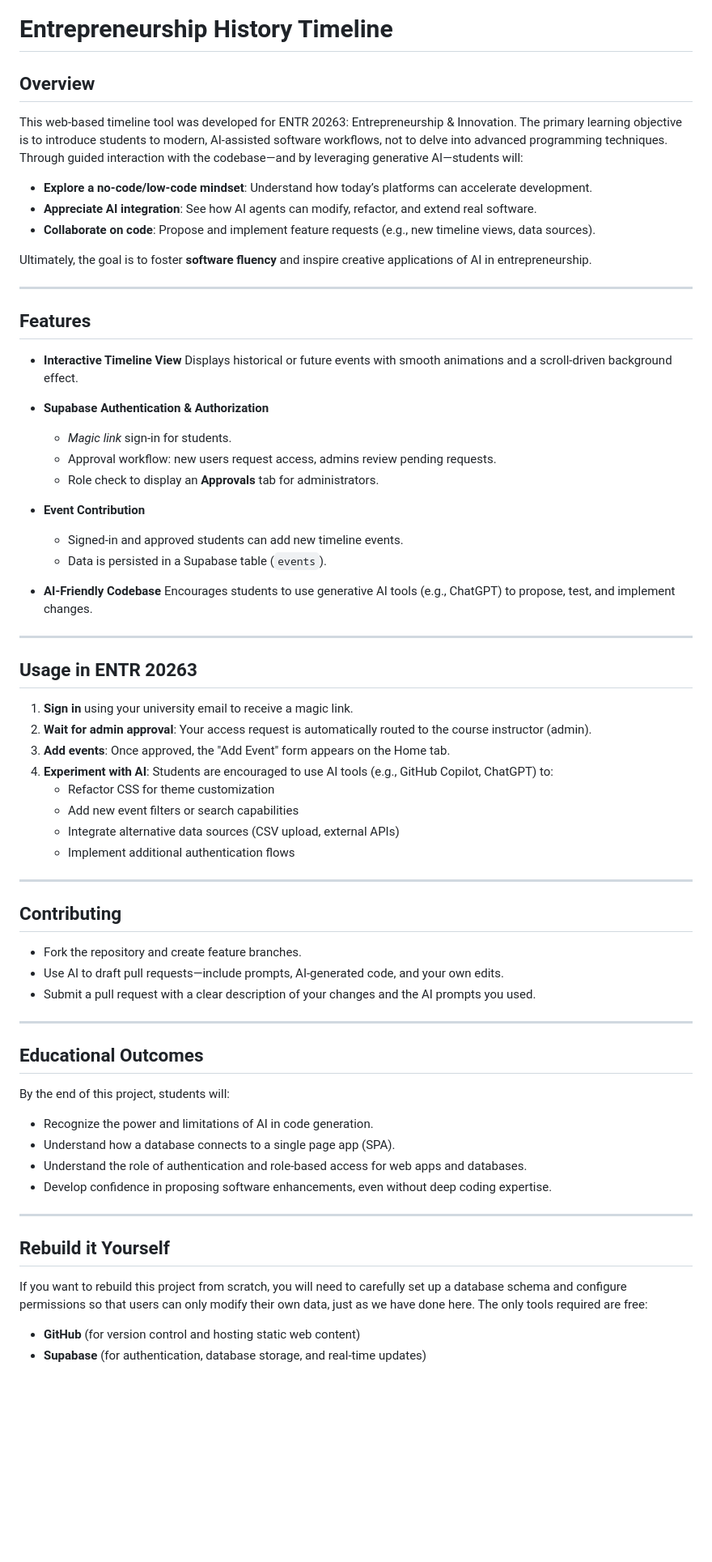
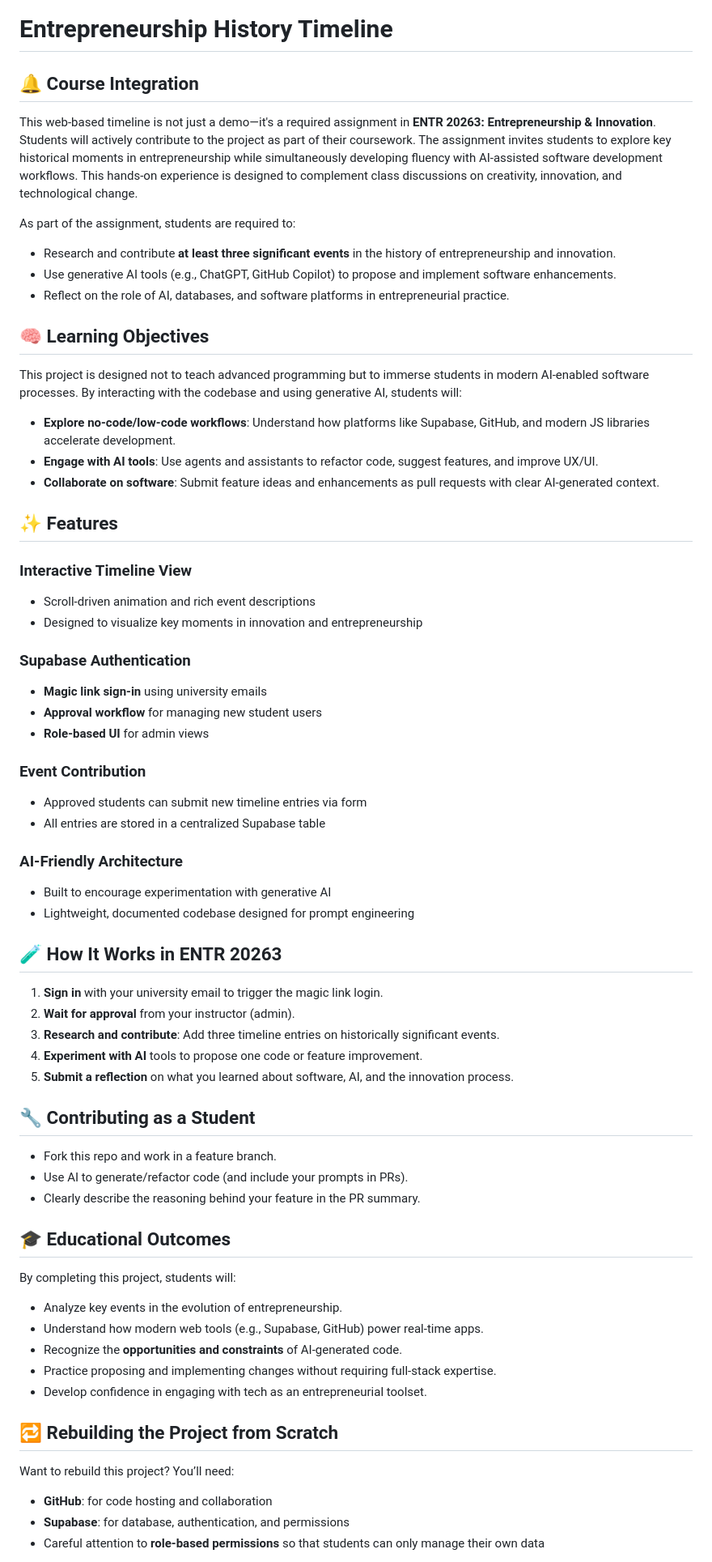
Before and after one commit to earseneau1/ENTR_Timeline, a Markdown page: README.md, the part around the change printed below. Shown: that part at 81% size. Drawn GitHub-style; blank space fills up the shorter version.

Commit message:
Update README.md
indicating the integration with the class

```diff
--- a/README.md
+++ b/README.md
@@ -1,72 +1,75 @@
 # Entrepreneurship History Timeline
 
-## Overview
+## 🔔 Course Integration
 
-This web‑based timeline tool was developed for ENTR 20263: Entrepreneurship & Innovation. The primary learning objective is to introduce students to modern, AI‑assisted software workflows, not to delve into advanced programming techniques. Through guided interaction with the codebase—and by leveraging generative AI—students will:
+This web-based timeline is not just a demo—it's a required assignment in **ENTR 20263: Entrepreneurship & Innovation**. Students will actively contribute to the project as part of their coursework. The assignment invites students to explore key historical moments in entrepreneurship while simultaneously developing fluency with AI-assisted software development workflows. This hands-on experience is designed to complement class discussions on creativity, innovation, and technological change.
 
-- **Explore a no‑code/low‑code mindset**: Understand how today’s platforms can accelerate development.
-- **Appreciate AI integration**: See how AI agents can modify, refactor, and extend real software.
-- **Collaborate on code**: Propose and implement feature requests (e.g., new timeline views, data sources).
+As part of the assignment, students are required to:
 
-Ultimately, the goal is to foster **software fluency** and inspire creative applications of AI in entrepreneurship.
+* Research and contribute **at least three significant events** in the history of entrepreneurship and innovation.
+* Use generative AI tools (e.g., ChatGPT, GitHub Copilot) to propose and implement software enhancements.
+* Reflect on the role of AI, databases, and software platforms in entrepreneurial practice.
 
----
+## 🧠 Learning Objectives
 
-## Features
+This project is designed not to teach advanced programming but to immerse students in modern AI-enabled software processes. By interacting with the codebase and using generative AI, students will:
 
-- **Interactive Timeline View**  Displays historical or future events with smooth animations and a scroll‑driven background effect.
+* **Explore no-code/low-code workflows**: Understand how platforms like Supabase, GitHub, and modern JS libraries accelerate development.
+* **Engage with AI tools**: Use agents and assistants to refactor code, suggest features, and improve UX/UI.
+* **Collaborate on software**: Submit feature ideas and enhancements as pull requests with clear AI-generated context.
 
-- **Supabase Authentication & Authorization**
+## ✨ Features
 
-  - *Magic link* sign‑in for students.
-  - Approval workflow: new users request access, admins review pending requests.
-  - Role check to display an **Approvals** tab for administrators.
+### Interactive Timeline View
 
-- **Event Contribution**
+* Scroll-driven animation and rich event descriptions
+* Designed to visualize key moments in innovation and entrepreneurship
 
-  - Signed‑in and approved students can add new timeline events.
-  - Data is persisted in a Supabase table (`events`).
+### Supabase Authentication
 
-- **AI‑Friendly Codebase**  Encourages students to use generative AI tools (e.g., ChatGPT) to propose, test, and implement changes.
+* **Magic link sign-in** using university emails
+* **Approval workflow** for managing new student users
+* **Role-based UI** for admin views
 
----
+### Event Contribution
 
-## Usage in ENTR 20263
+* Approved students can submit new timeline entries via form
+* All entries are stored in a centralized Supabase table
 
-1. **Sign in** using your university email to receive a magic link.
-2. **Wait for admin approval**: Your access request is automatically routed to the course instructor (admin).
-3. **Add events**: Once approved, the "Add Event" form appears on the Home tab.
-4. **Experiment with AI**: Students are encouraged to use AI tools (e.g., GitHub Copilot, ChatGPT) to:
-   - Refactor CSS for theme customization
-   - Add new event filters or search capabilities
-   - Integrate alternative data sources (CSV upload, external APIs)
-   - Implement additional authentication flows
+### AI-Friendly Architecture
 
----
+* Built to encourage experimentation with generative AI
+* Lightweight, documented codebase designed for prompt engineering
 
-## Contributing
+## 🧪 How It Works in ENTR 20263
 
-- Fork the repository and create feature branches.
-- Use AI to draft pull requests—include prompts, AI‑generated code, and your own edits.
-- Submit a pull request with a clear description of your changes and the AI prompts you used.
+1. **Sign in** with your university email to trigger the magic link login.
+2. **Wait for approval** from your instructor (admin).
+3. **Research and contribute**: Add three timeline entries on historically significant events.
+4. **Experiment with AI** tools to propose one code or feature improvement.
+5. **Submit a reflection** on what you learned about software, AI, and the innovation process.
 
----
+## 🔧 Contributing as a Student
 
-## Educational Outcomes
+* Fork this repo and work in a feature branch.
+* Use AI to generate/refactor code (and include your prompts in PRs).
+* Clearly describe the reasoning behind your feature in the PR summary.
 
-By the end of this project, students will:
+## 🎓 Educational Outcomes
 
-- Recognize the power and limitations of AI in code generation.
-- Understand how a database connects to a single page app (SPA).
-- Understand the role of authentication and role‑based access for web apps and databases.
-- Develop confidence in proposing software enhancements, even without deep coding expertise.
+By completing this project, students will:
 
----
+* Analyze key events in the evolution of entrepreneurship.
+* Understand how modern web tools (e.g., Supabase, GitHub) power real-time apps.
+* Recognize the **opportunities and constraints** of AI-generated code.
+* Practice proposing and implementing changes without requiring full-stack expertise.
+* Develop confidence in engaging with tech as an entrepreneurial toolset.
 
-## Rebuild it Yourself
+## 🔁 Rebuilding the Project from Scratch
 
-If you want to rebuild this project from scratch, you will need to carefully set up a database schema and configure permissions so that users can only modify their own data, just as we have done here. The only tools required are free:
+Want to rebuild this project? You’ll need:
 
-- **GitHub** (for version control and hosting static web content)
-- **Supabase** (for authentication, database storage, and real-time updates)
+* **GitHub**: for code hosting and collaboration
+* **Supabase**: for database, authentication, and permissions
+* Careful attention to **role-based permissions** so that students can only manage their own data
 
```
Also changed, not shown: other parts of README.md (+1 -5 lines).
